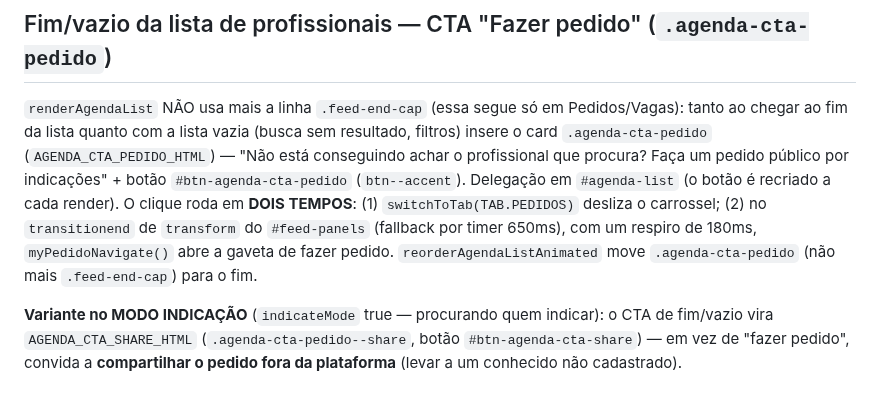
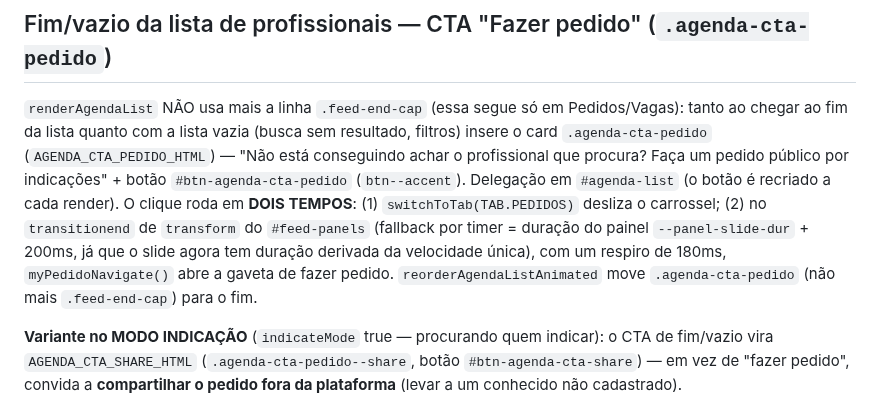
Before and after one commit to jonathasptbr-gh/Gente-honesta, a Markdown page: .claude/rules/feed.md, the part around one of its changes. Rendered like a GitHub page.

```diff
--- a/.claude/rules/feed.md
+++ b/.claude/rules/feed.md
@@ -251,7 +290,8 @@ chegar ao fim da lista quanto com a lista vazia (busca sem resultado, filtros) i
 procura? Faça um pedido público por indicações" + botão `#btn-agenda-cta-pedido` (`btn--accent`).
 Delegação em `#agenda-list` (o botão é recriado a cada render). O clique roda em **DOIS TEMPOS**:
 (1) `switchToTab(TAB.PEDIDOS)` desliza o carrossel; (2) no `transitionend` de `transform` do
-`#feed-panels` (fallback por timer 650ms), com um respiro de 180ms, `myPedidoNavigate()` abre a
+`#feed-panels` (fallback por timer = duração do painel `--panel-slide-dur` + 200ms, já que o slide
+agora tem duração derivada da velocidade única), com um respiro de 180ms, `myPedidoNavigate()` abre a
 gaveta de fazer pedido. `reorderAgendaListAnimated` move `.agenda-cta-pedido` (não mais `.feed-end-cap`)
 para o fim.
 
```
Also changed, not shown: other parts of .claude/rules/feed.md (+41 -2 lines), .claude/rules/design-system.md (+4 -1 lines).
